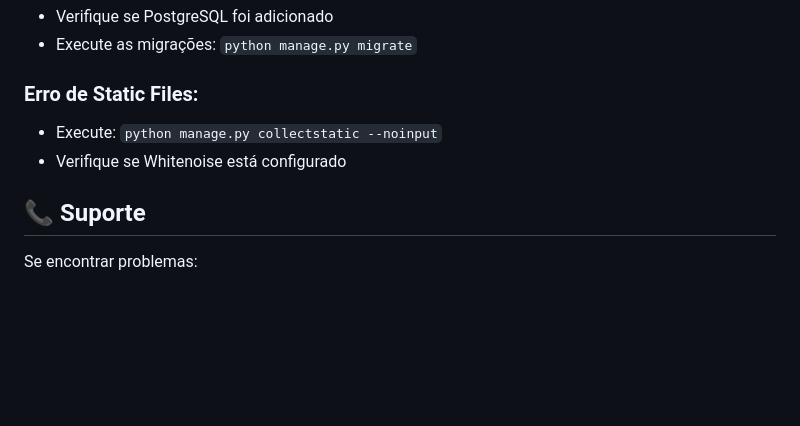
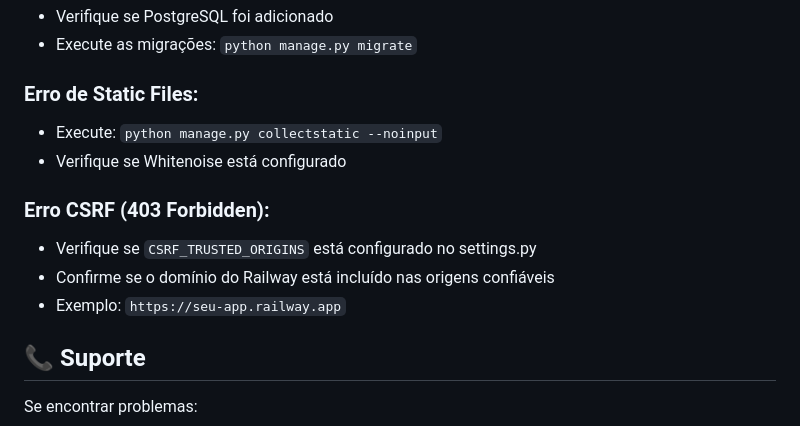
Before and after one commit to jonhmaia/Portifolio, a Markdown page: README_DEPLOY.md, the part around the change. Drawn GitHub-style; blank space fills up the shorter version.

Commit message:
Atualizar documentação com solução para erro CSRF

```diff
--- a/README_DEPLOY.md
+++ b/README_DEPLOY.md
@@ -92,6 +92,11 @@ python manage.py createsuperuser
 - Execute: `python manage.py collectstatic --noinput`
 - Verifique se Whitenoise está configurado
 
+### Erro CSRF (403 Forbidden):
+- Verifique se `CSRF_TRUSTED_ORIGINS` está configurado no settings.py
+- Confirme se o domínio do Railway está incluído nas origens confiáveis
+- Exemplo: `https://seu-app.railway.app`
+
 ## 📞 Suporte
 
 Se encontrar problemas:
```
